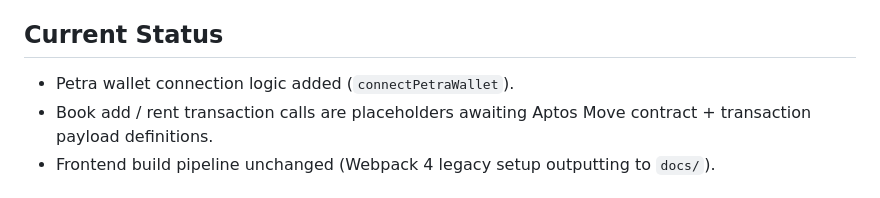
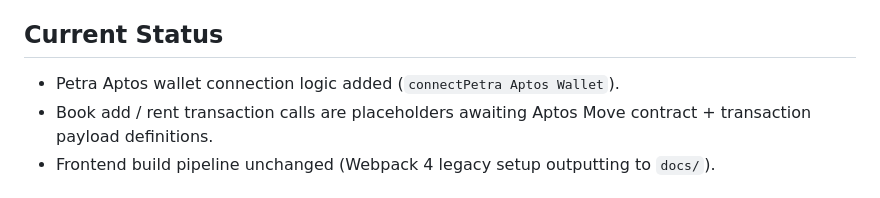
Before and after one commit to DigarSingh/Aptos-Workshop-web3, a Markdown page: README.md, the part around the change. Drawn GitHub-style.

Commit message:
Update description

```diff
--- a/README.md
+++ b/README.md
@@ -6,7 +6,7 @@ implementation to use the Petra Aptos Wallet extension (Devnet). On load, the dA
 
 ## Current Status
 
-* Petra wallet connection logic added (`connectPetraWallet`).
+* Petra Aptos wallet connection logic added (`connectPetra Aptos Wallet`).
 * Book add / rent transaction calls are placeholders awaiting Aptos Move contract + transaction payload definitions.
 * Frontend build pipeline unchanged (Webpack 4 legacy setup outputting to `docs/`).
 
```
